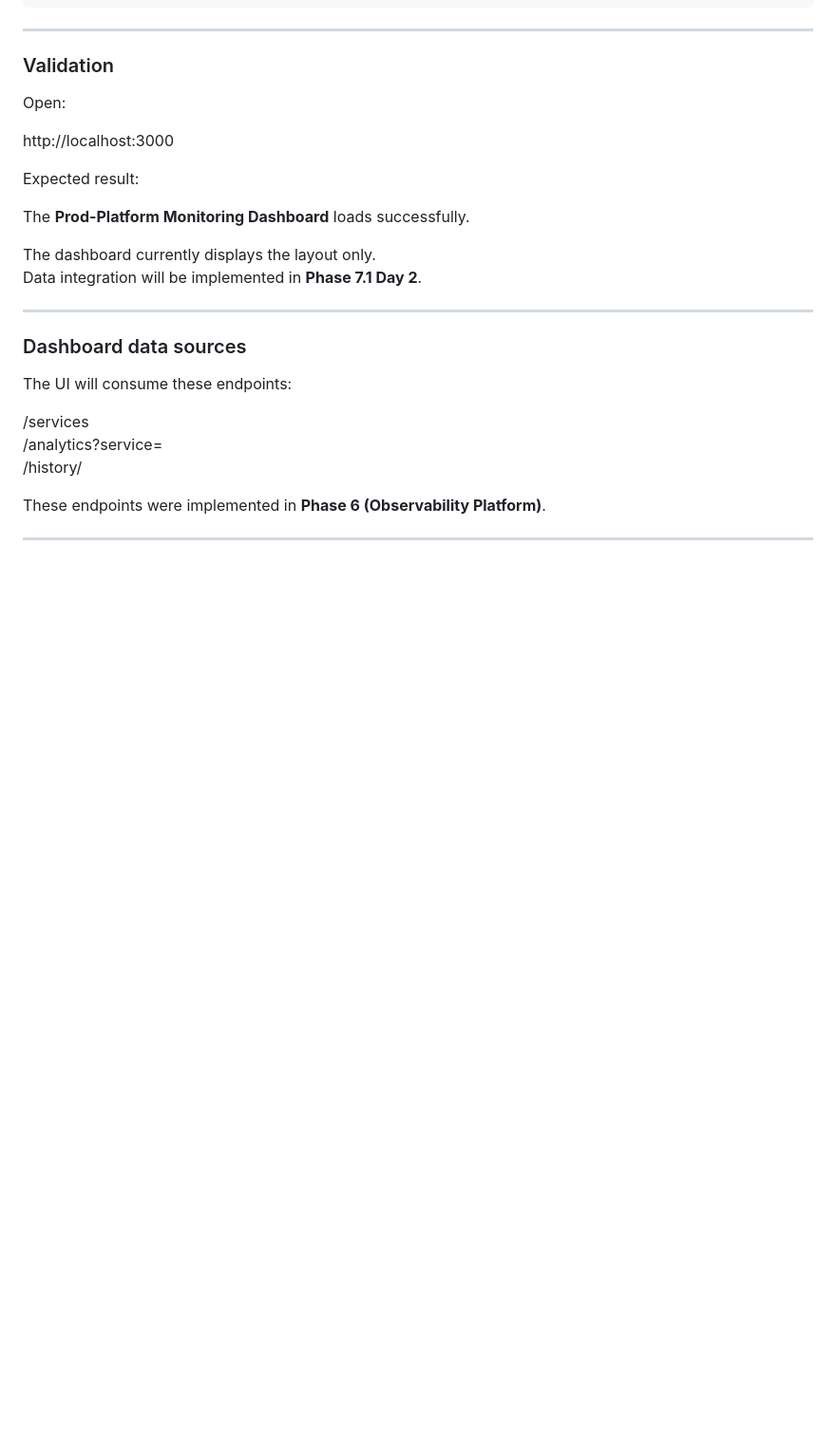
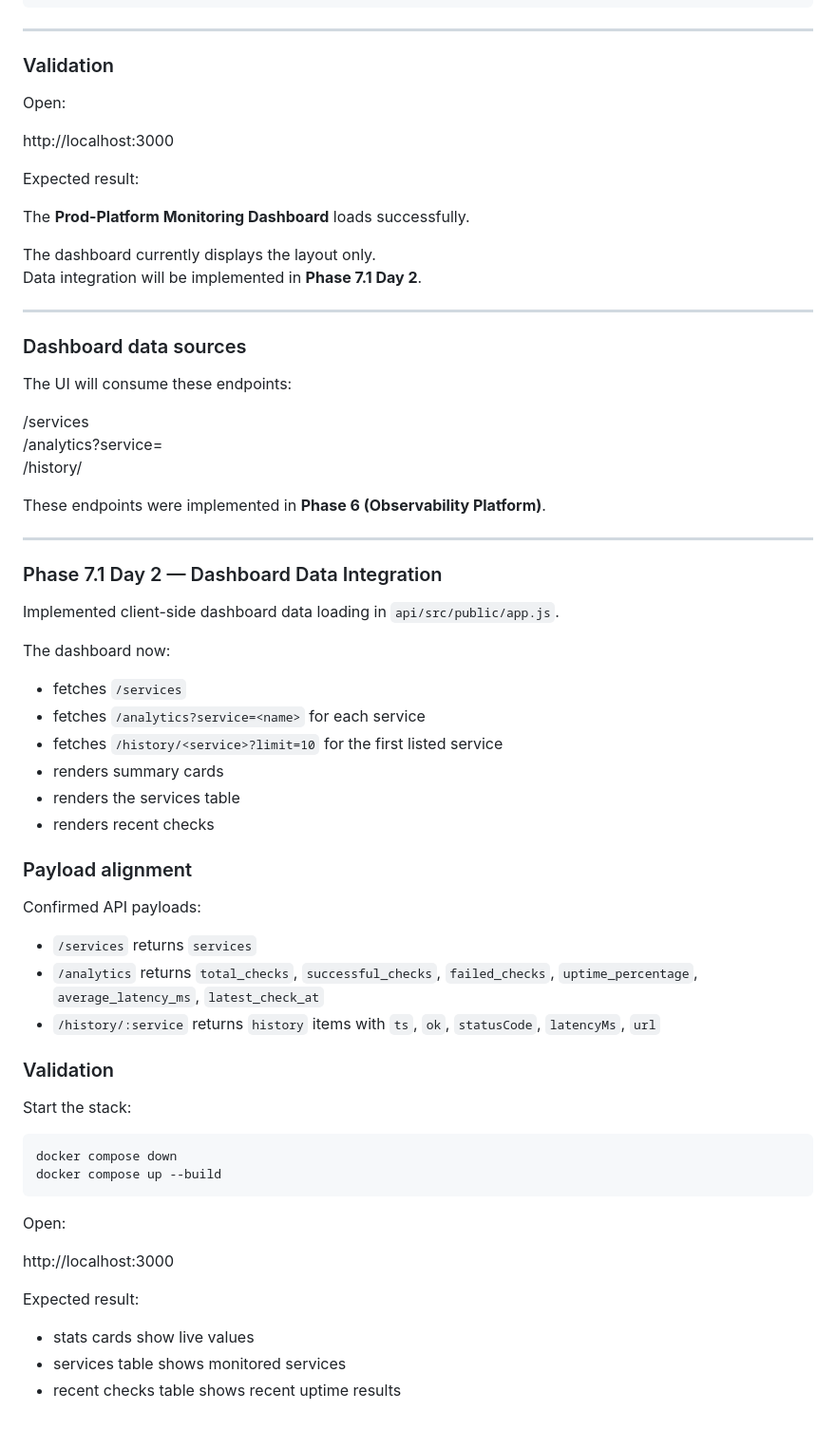
Before and after one commit to GiovanniFonzo/prod-platform, a Markdown page: docs/runbook.md, the part around the change. Shown at 95% size. Drawn GitHub-style; blank space fills up the shorter version.

Commit message:
feat(dashboard): render analytics and uptime history in dashboard

````diff
--- a/docs/runbook.md
+++ b/docs/runbook.md
@@ -173,3 +173,43 @@ The UI will consume these endpoints:
 These endpoints were implemented in **Phase 6 (Observability Platform)**.
 
 ---
+
+### Phase 7.1 Day 2 — Dashboard Data Integration
+
+Implemented client-side dashboard data loading in `api/src/public/app.js`.
+
+The dashboard now:
+
+- fetches `/services`
+- fetches `/analytics?service=<name>` for each service
+- fetches `/history/<service>?limit=10` for the first listed service
+- renders summary cards
+- renders the services table
+- renders recent checks
+
+### Payload alignment
+
+Confirmed API payloads:
+
+- `/services` returns `services`
+- `/analytics` returns `total_checks`, `successful_checks`, `failed_checks`, `uptime_percentage`, `average_latency_ms`, `latest_check_at`
+- `/history/:service` returns `history` items with `ts`, `ok`, `statusCode`, `latencyMs`, `url`
+
+### Validation
+
+Start the stack:
+
+```bash
+docker compose down
+docker compose up --build
+```
+
+Open:
+
+http://localhost:3000
+
+Expected result:
+
+- stats cards show live values
+- services table shows monitored services
+- recent checks table shows recent uptime results
````
Also changed, not shown: cv-kit/project-bullets.md (+2 -0 lines).
